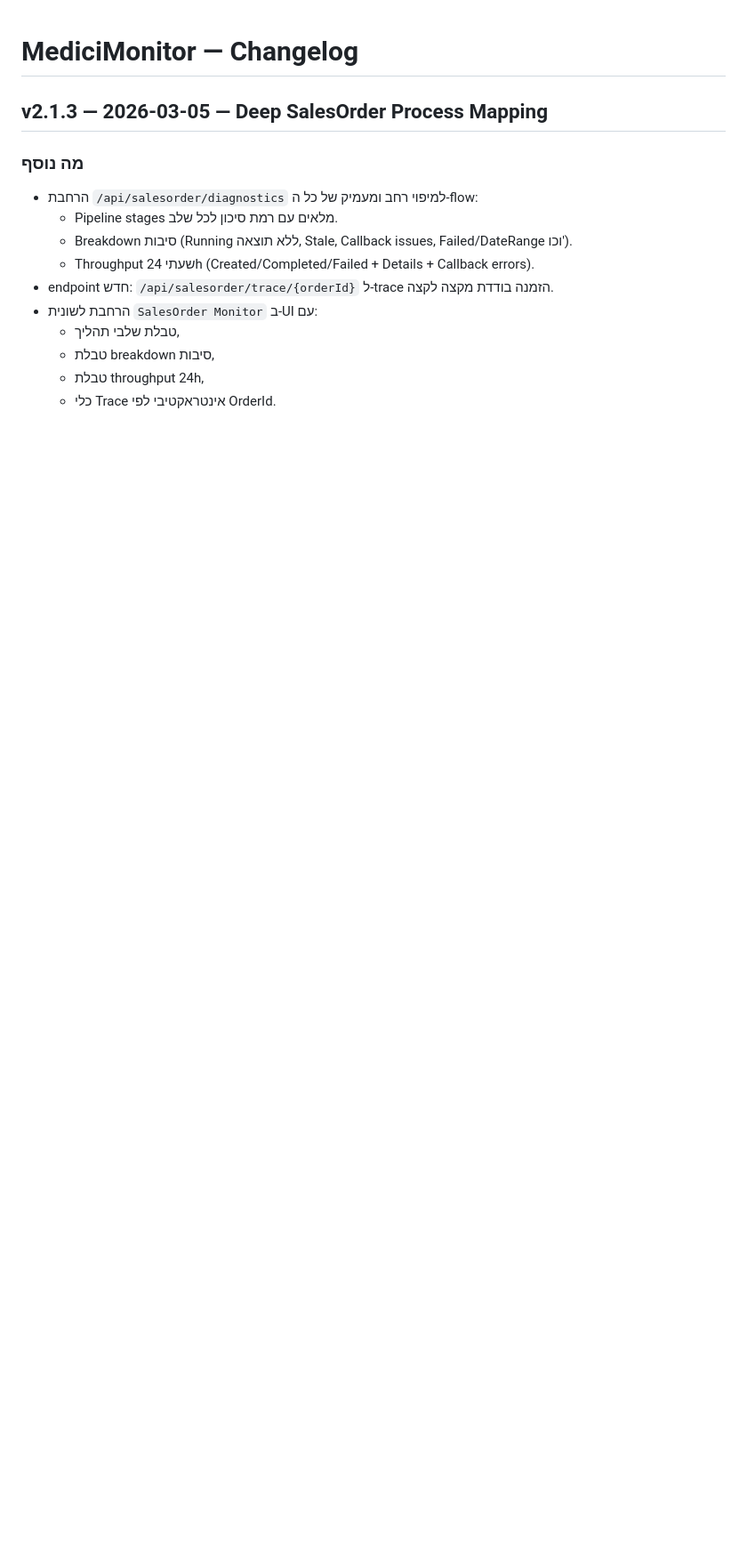
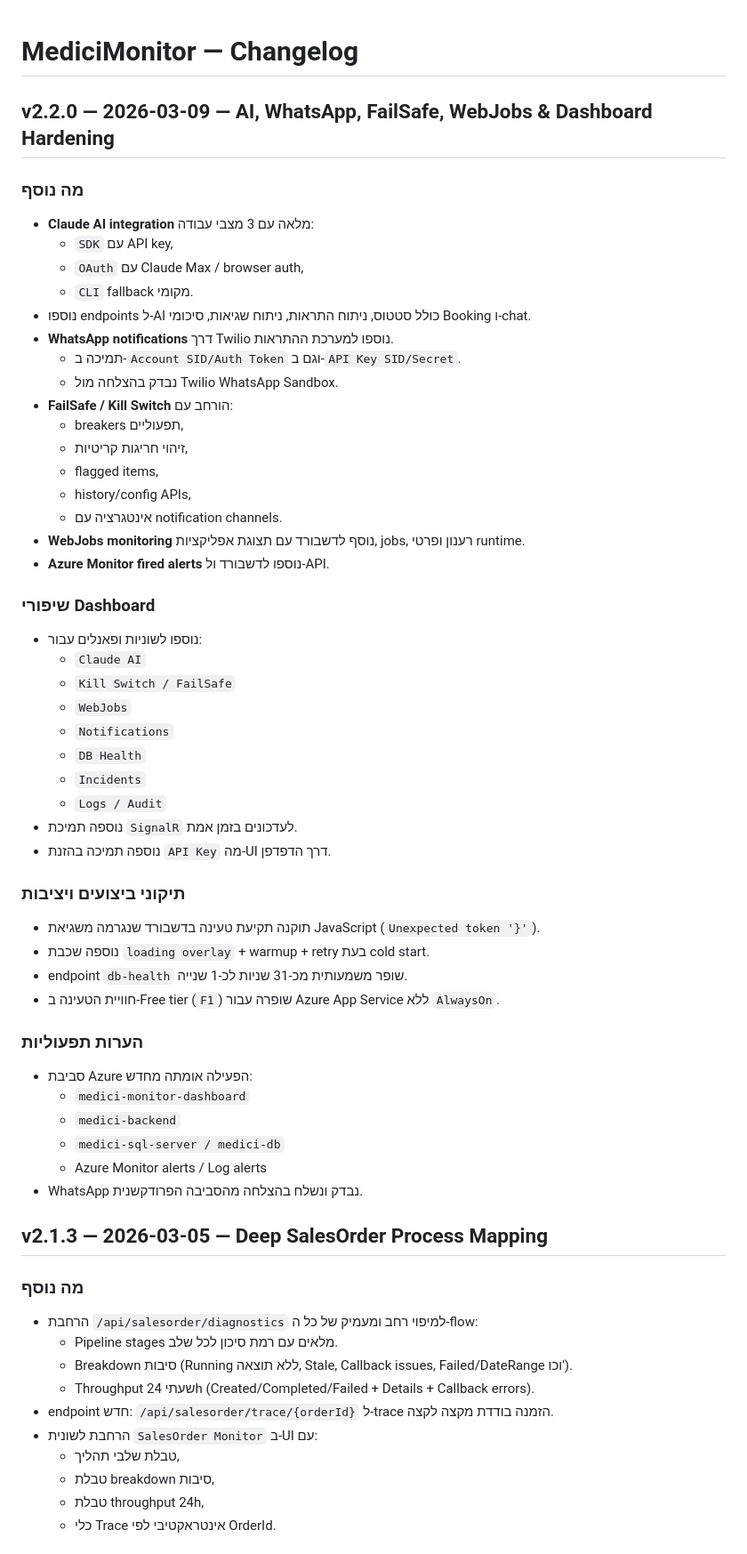
Before and after one commit to amitpo23/medici-monitor-, a Markdown page: CHANGELOG.md, the part around the change. Shown at 89% size. Drawn GitHub-style; blank space fills up the shorter version.

```diff
--- a/CHANGELOG.md
+++ b/CHANGELOG.md
@@ -1,4 +1,54 @@
 # MediciMonitor — Changelog
+
+## v2.2.0 — 2026-03-09 — AI, WhatsApp, FailSafe, WebJobs & Dashboard Hardening
+
+### מה נוסף
+
+- **Claude AI integration** מלאה עם 3 מצבי עבודה:
+	- `SDK` עם API key,
+	- `OAuth` עם Claude Max / browser auth,
+	- `CLI` fallback מקומי.
+- נוספו endpoints ל-AI כולל סטטוס, ניתוח התראות, ניתוח שגיאות, סיכומי Booking ו-chat.
+- **WhatsApp notifications** דרך Twilio נוספו למערכת ההתראות.
+	- תמיכה ב-`Account SID/Auth Token` וגם ב-`API Key SID/Secret`.
+	- נבדק בהצלחה מול Twilio WhatsApp Sandbox.
+- **FailSafe / Kill Switch** הורחב עם:
+	- breakers תפעוליים,
+	- זיהוי חריגות קריטיות,
+	- flagged items,
+	- history/config APIs,
+	- אינטגרציה עם notification channels.
+- **WebJobs monitoring** נוסף לדשבורד עם תצוגת אפליקציות, jobs, רענון ופרטי runtime.
+- **Azure Monitor fired alerts** נוספו לדשבורד ול-API.
+
+### שיפורי Dashboard
+
+- נוספו לשוניות ופאנלים עבור:
+	- `Claude AI`
+	- `Kill Switch / FailSafe`
+	- `WebJobs`
+	- `Notifications`
+	- `DB Health`
+	- `Incidents`
+	- `Logs / Audit`
+- נוספה תמיכת `SignalR` לעדכונים בזמן אמת.
+- נוספה תמיכה בהזנת `API Key` מה-UI דרך הדפדפן.
+
+### תיקוני ביצועים ויציבות
+
+- תוקנה תקיעת טעינה בדשבורד שנגרמה משגיאת JavaScript (`Unexpected token '}'`).
+- נוספה שכבת `loading overlay` + warmup + retry בעת cold start.
+- endpoint `db-health` שופר משמעותית מכ-31 שניות לכ-1 שנייה.
+- חוויית הטעינה ב-Free tier (`F1`) שופרה עבור Azure App Service ללא `AlwaysOn`.
+
+### הערות תפעוליות
+
+- סביבת Azure הפעילה אומתה מחדש:
+	- `medici-monitor-dashboard`
+	- `medici-backend`
+	- `medici-sql-server / medici-db`
+	- Azure Monitor alerts / Log alerts
+- WhatsApp נבדק ונשלח בהצלחה מהסביבה הפרודקשנית.
 
 ## v2.1.3 — 2026-03-05 — Deep SalesOrder Process Mapping
 
```
Also changed, not shown: DOCUMENTATION.md (+36 -2 lines).
